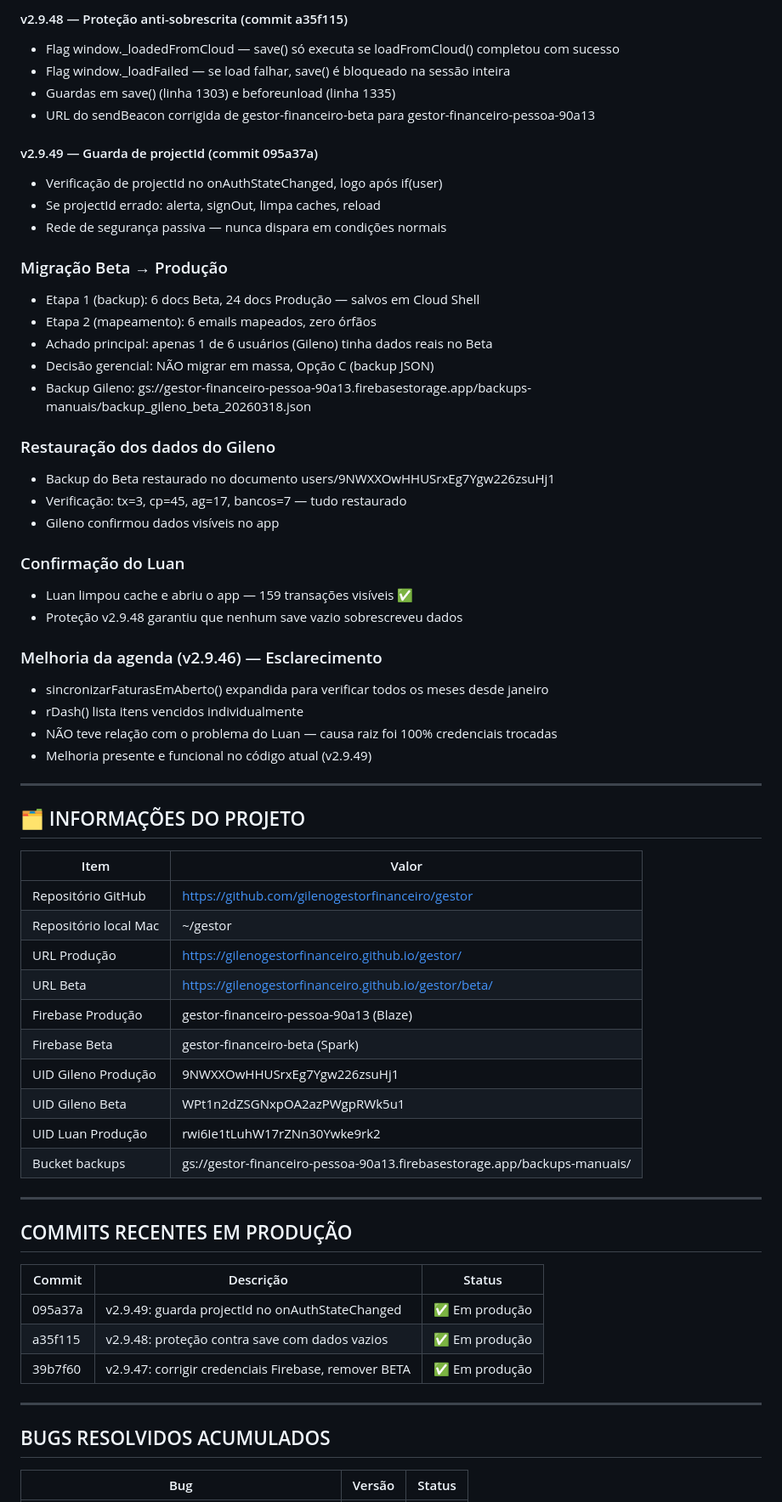
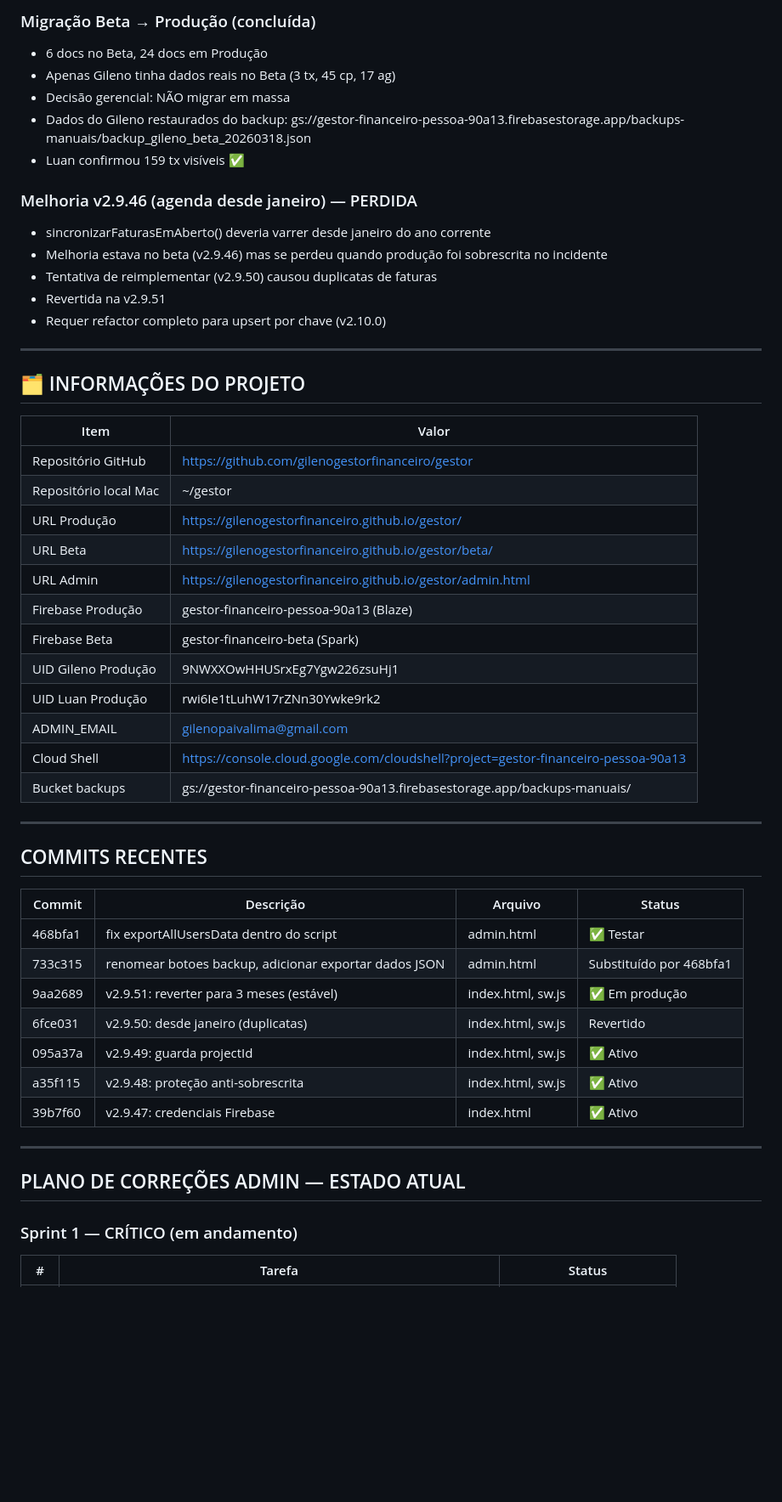
Before and after one commit to gilenogestorfinanceiro/gestor, a Markdown page: DIARIO.md, the part around one of its changes. Shown at 85% size. GitHub-like rendering; blank space fills up the shorter version.

```diff
--- a/DIARIO.md
+++ b/DIARIO.md
@@ -20,36 +67,17 @@ Incidente de credenciais Firebase trocadas (Beta no lugar de Produção) totalme
 
-#### v2.9.48 — Proteção anti-sobrescrita (commit a35f115)
-- Flag window._loadedFromCloud — save() só executa se loadFromCloud() completou com sucesso
-- Flag window._loadFailed — se load falhar, save() é bloqueado na sessão inteira
-- Guardas em save() (linha 1303) e beforeunload (linha 1335)
-- URL do sendBeacon corrigida de gestor-financeiro-beta para gestor-financeiro-pessoa-90a13
+### Migração Beta → Produção (concluída)
+- 6 docs no Beta, 24 docs em Produção
+- Apenas Gileno tinha dados reais no Beta (3 tx, 45 cp, 17 ag)
+- Decisão gerencial: NÃO migrar em massa
+- Dados do Gileno restaurados do backup: gs://gestor-financeiro-pessoa-90a13.firebasestorage.app/backups-manuais/backup_gileno_beta_20260318.json
+- Luan confirmou 159 tx visíveis ✅
 
-#### v2.9.49 — Guarda de projectId (commit 095a37a)
-- Verificação de projectId no onAuthStateChanged, logo após if(user)
-- Se projectId errado: alerta, signOut, limpa caches, reload
-- Rede de segurança passiva — nunca dispara em condições normais
-
-### Migração Beta → Produção
-- Etapa 1 (backup): 6 docs Beta, 24 docs Produção — salvos em Cloud Shell
-- Etapa 2 (mapeamento): 6 emails mapeados, zero órfãos
-- Achado principal: apenas 1 de 6 usuários (Gileno) tinha dados reais no Beta
-- Decisão gerencial: NÃO migrar em massa, Opção C (backup JSON)
-- Backup Gileno: gs://gestor-financeiro-pessoa-90a13.firebasestorage.app/backups-manuais/backup_gileno_beta_20260318.json
-
-### Restauração dos dados do Gileno
-- Backup do Beta restaurado no documento users/9NWXXOwHHUSrxEg7Ygw226zsuHj1
-- Verificação: tx=3, cp=45, ag=17, bancos=7 — tudo restaurado
-- Gileno confirmou dados visíveis no app
-
-### Confirmação do Luan
-- Luan limpou cache e abriu o app — 159 transações visíveis ✅
-- Proteção v2.9.48 garantiu que nenhum save vazio sobrescreveu dados
-
-### Melhoria da agenda (v2.9.46) — Esclarecimento
-- sincronizarFaturasEmAberto() expandida para verificar todos os meses desde janeiro
-- rDash() lista itens vencidos individualmente
-- NÃO teve relação com o problema do Luan — causa raiz foi 100% credenciais trocadas
-- Melhoria presente e funcional no código atual (v2.9.49)
+### Melhoria v2.9.46 (agenda desde janeiro) — PERDIDA
+- sincronizarFaturasEmAberto() deveria varrer desde janeiro do ano corrente
+- Melhoria estava no beta (v2.9.46) mas se perdeu quando produção foi sobrescrita no incidente
+- Tentativa de reimplementar (v2.9.50) causou duplicatas de faturas
+- Revertida na v2.9.51
+- Requer refactor completo para upsert por chave (v2.10.0)
 
 ---
 
@@ -61,26 +89,33 @@ Incidente de credenciais Firebase trocadas (Beta no lugar de Produção) totalme
 | Repositório local Mac | ~/gestor |
 | URL Produção | https://gilenogestorfinanceiro.github.io/gestor/ |
 | URL Beta | https://gilenogestorfinanceiro.github.io/gestor/beta/ |
+| URL Admin | https://gilenogestorfinanceiro.github.io/gestor/admin.html |
 | Firebase Produção | gestor-financeiro-pessoa-90a13 (Blaze) |
 | Firebase Beta | gestor-financeiro-beta (Spark) |
 | UID Gileno Produção | 9NWXXOwHHUSrxEg7Ygw226zsuHj1 |
-| UID Gileno Beta | WPt1n2dZSGNxpOA2azPWgpRWk5u1 |
 | UID Luan Produção | rwi6Ie1tLuhW17rZNn30Ywke9rk2 |
+| ADMIN_EMAIL | gilenopaivalima@gmail.com |
+| Cloud Shell | https://console.cloud.google.com/cloudshell?project=gestor-financeiro-pessoa-90a13 |
 | Bucket backups | gs://gestor-financeiro-pessoa-90a13.firebasestorage.app/backups-manuais/ |
 
 ---
 
-## COMMITS RECENTES EM PRODUÇÃO
+## COMMITS RECENTES
 
-| Commit | Descrição | Status |
-|---|---|---|
-| 095a37a | v2.9.49: guarda projectId no onAuthStateChanged | ✅ Em produção |
-| a35f115 | v2.9.48: proteção contra save com dados vazios | ✅ Em produção |
-| 39b7f60 | v2.9.47: corrigir credenciais Firebase, remover BETA | ✅ Em produção |
+| Commit | Descrição | Arquivo | Status |
+|---|---|---|---|
+| 468bfa1 | fix exportAllUsersData dentro do script | admin.html | ✅ Testar |
+| 733c315 | renomear botoes backup, adicionar exportar dados JSON | admin.html | Substituído por 468bfa1 |
+| 9aa2689 | v2.9.51: reverter para 3 meses (estável) | index.html, sw.js | ✅ Em produção |
+| 6fce031 | v2.9.50: desde janeiro (duplicatas) | index.html, sw.js | Revertido |
+| 095a37a | v2.9.49: guarda projectId | index.html, sw.js | ✅ Ativo |
+| a35f115 | v2.9.48: proteção anti-sobrescrita | index.html, sw.js | ✅ Ativo |
+| 39b7f60 | v2.9.47: credenciais Firebase | index.html | ✅ Ativo |
 
 ---
 
-## BUGS RESOLVIDOS ACUMULADOS
+## PLANO DE CORREÇÕES ADMIN — ESTADO ATUAL
 
-| Bug | Versão | Status |
+### Sprint 1 — CRÍTICO (em andamento)
+| # | Tarefa | Status |
 |---|---|---|
```
Also changed, not shown: other parts of DIARIO.md (+139 -58 lines).
